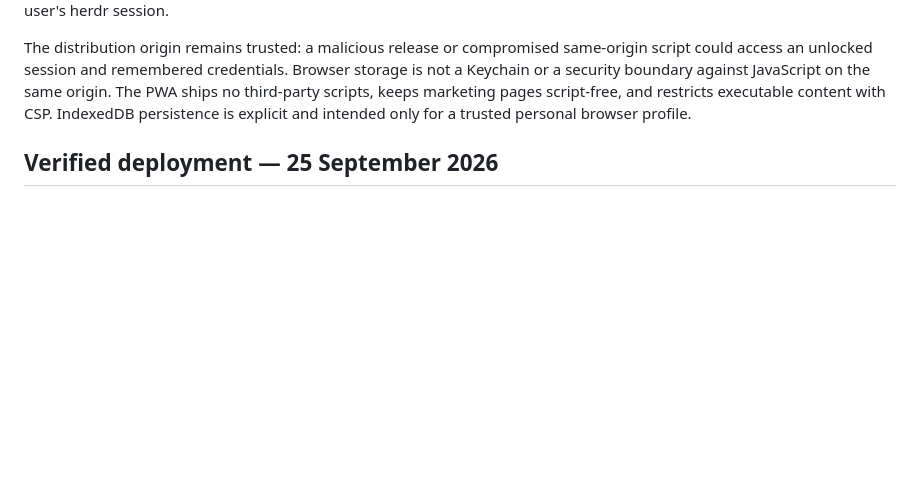
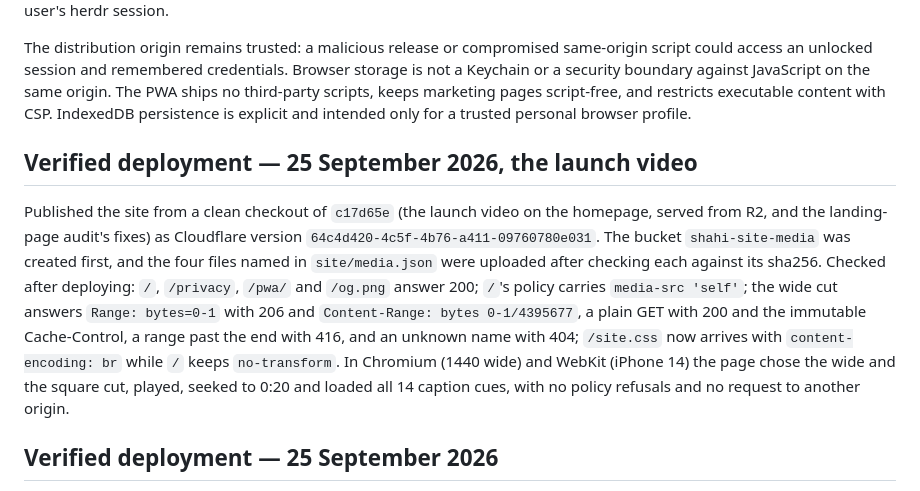
Before and after one commit to iYassr/shahi, a Markdown page: docs/browser-hosting.md, the part around the change. Rendered like a GitHub page; blank space fills up the shorter version.

Commit message:
Record the launch-video deployment of 25 September
c17d65e went out as Cloudflare version 64c4d420 after the shahi-site-media
bucket was created and the four hashed files were uploaded and checked against
their sha256s. The record lists what was checked on getshahi.dev afterwards:
byte ranges, the 416 and 404 answers, the page's media-src, compressed CSS, and
playback, seeking and captions in both engines with no request to another
origin.

```diff
--- a/docs/browser-hosting.md
+++ b/docs/browser-hosting.md
@@ -229,6 +229,22 @@ the same origin. The PWA ships no third-party scripts, keeps marketing pages
 script-free, and restricts executable content with CSP. IndexedDB persistence
 is explicit and intended only for a trusted personal browser profile.
 
+## Verified deployment — 25 September 2026, the launch video
+
+Published the site from a clean checkout of `c17d65e` (the launch video on the
+homepage, served from R2, and the landing-page audit's fixes) as Cloudflare
+version `64c4d420-4c5f-4b76-a411-09760780e031`. The bucket `shahi-site-media`
+was created first, and the four files named in `site/media.json` were uploaded
+after checking each against its sha256. Checked after deploying: `/`,
+`/privacy`, `/pwa/` and `/og.png` answer 200; `/`'s policy carries
+`media-src 'self'`; the wide cut answers `Range: bytes=0-1` with 206 and
+`Content-Range: bytes 0-1/4395677`, a plain GET with 200 and the immutable
+Cache-Control, a range past the end with 416, and an unknown name with 404;
+`/site.css` now arrives with `content-encoding: br` while `/` keeps
+`no-transform`. In Chromium (1440 wide) and WebKit (iPhone 14) the page chose
+the wide and the square cut, played, seeked to 0:20 and loaded all 14 caption
+cues, with no policy refusals and no request to another origin.
+
 ## Verified deployment — 25 September 2026
 
 Published the site and hosted client from a clean checkout of `a586b7e` (the
```
